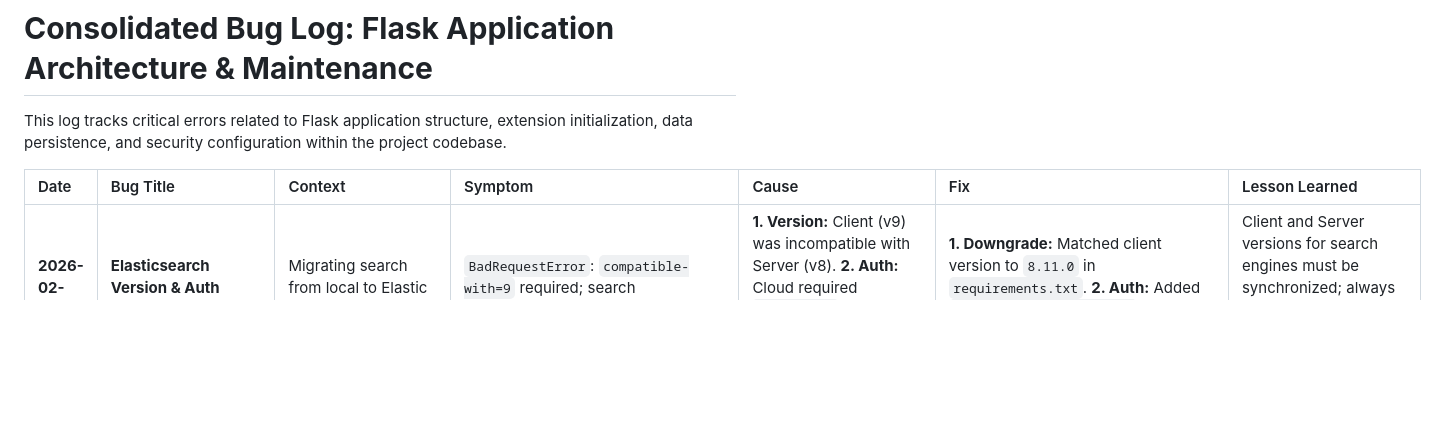
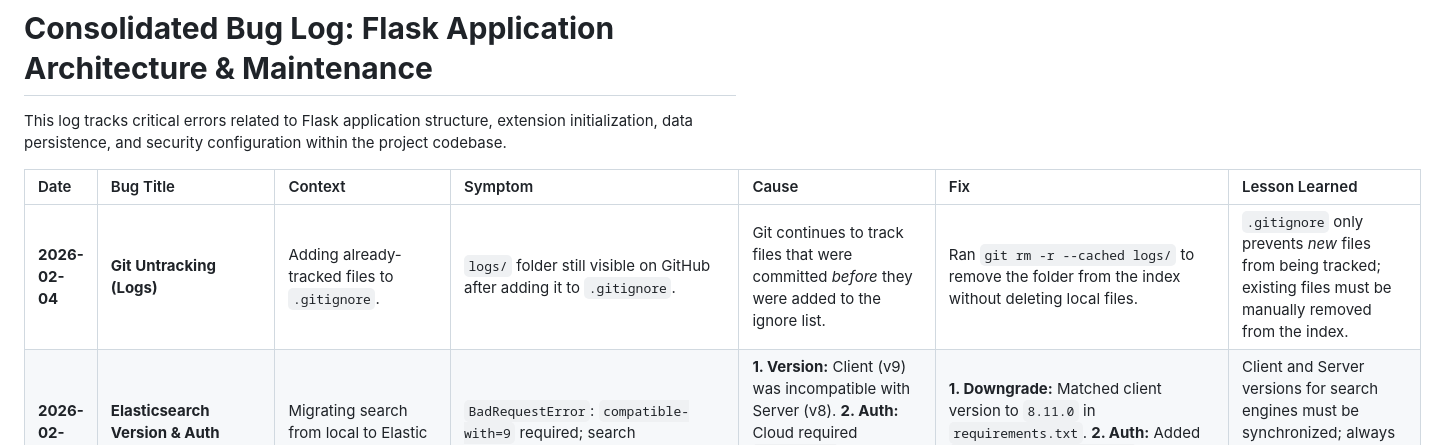
Before and after one commit to BayramUysalBey/dementia-tracker, a Markdown page: bug_explain.md, the part around the change. GitHub-like rendering; blank space fills up the shorter version.

Commit message:
Add entry for Git untracking issue in consolidated bug log

```diff
--- a/bug_explain.md
+++ b/bug_explain.md
@@ -4,6 +4,7 @@ This log tracks critical errors related to Flask application structure, extensio
 
 | Date | Bug Title | Context | Symptom | Cause | Fix | Lesson Learned |
 | :---- | :---- | :---- | :---- | :---- | :---- | :---- |
+| **2026-02-04** | **Git Untracking (Logs)** | Adding already-tracked files to `.gitignore`. | `logs/` folder still visible on GitHub after adding it to `.gitignore`. | Git continues to track files that were committed *before* they were added to the ignore list. | Ran `git rm -r --cached logs/` to remove the folder from the index without deleting local files. | `.gitignore` only prevents *new* files from being tracked; existing files must be manually removed from the index. |
 | **2026-02-04** | **Elasticsearch Version & Auth Mismatch** | Migrating search from local to Elastic Cloud & Docker. | `BadRequestError`: `compatible-with=9` required; search functionality not yielding results. | **1. Version:** Client (v9) was incompatible with Server (v8). **2. Auth:** Cloud required `basic_auth` and HTTPS which were missing in code. | **1. Downgrade:** Matched client version to `8.11.0` in `requirements.txt`. **2. Auth:** Added `ELASTICSEARCH_USER/PASS` support in `__init__.py`. | Client and Server versions for search engines must be synchronized; always implement authentication for cloud-hosted services. |
 | **2026-02-04** | **Shared Index ID Pollution** | Using one Elastic Cloud account for Local and Render. | Search returned "No results found" even after reindexing; IDs were present but didn't match the live DB. | The shared index contained IDs from local testing that didn't exist in the Render database, causing retrieval failures. | Implemented a "Clean Reindex" feature that deletes the index before repopulating it with the current environment's data. | Shared search indices between environments cause ID collisions; always clear or isolate indices (using prefixes) when testing. |
 | **2026-02-04** | **Render Free Tier Redis Crash** | Triggering background tasks for reindexing on Render. | Internal Server Error (500) when visiting the `/reindex_search` route. | Render's free tier lacks Redis, causing a crash when trying to enqueue background tasks via `launch_task`. | Added a synchronous fallback in `routes.py` that performs reindexing in the main thread if Redis is unavailable. | Do not assume background workers are available in all environments; provide synchronous fallbacks for critical maintenance tasks. |
```
